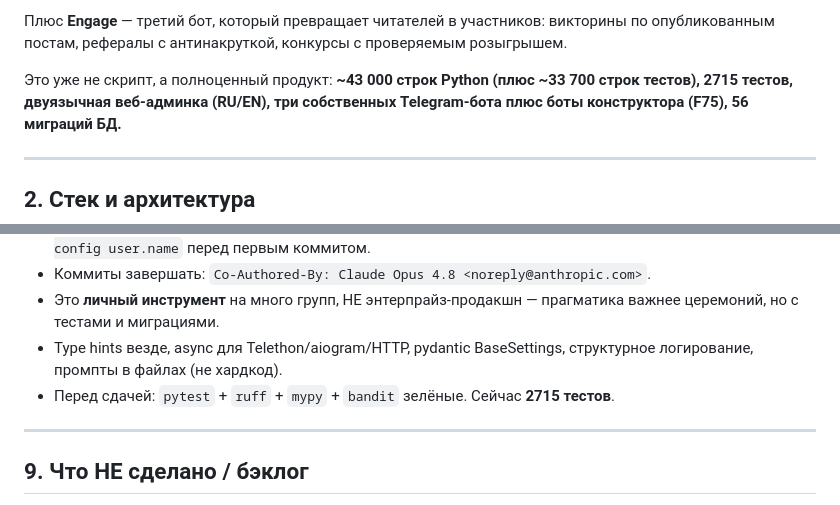
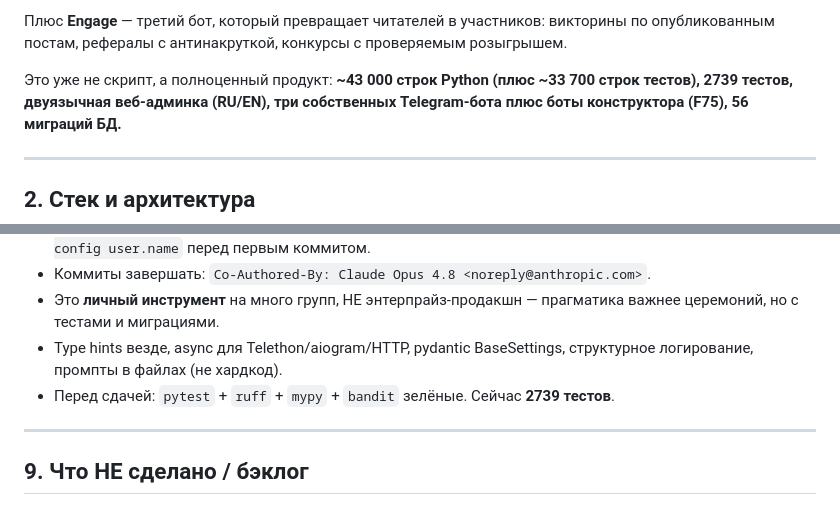
Before and after one commit to RakinSV/Telegram-admin-app-project, a Markdown page: SYSTEM_OVERVIEW.md, 2 parts joined by grey strips. GitHub-like rendering.

```diff
--- a/SYSTEM_OVERVIEW.md
+++ b/SYSTEM_OVERVIEW.md
@@ -23,7 +23,7 @@
 проверяемым розыгрышем.
 
 Это уже не скрипт, а полноценный продукт: **~43 000 строк Python (плюс
-~33 700 строк тестов), 2715 тестов, двуязычная веб-админка (RU/EN),
+~33 700 строк тестов), 2739 тестов, двуязычная веб-админка (RU/EN),
 три собственных Telegram-бота плюс боты конструктора (F75),
 56 миграций БД.**
 
@@ -286,7 +286,7 @@ ModerationLog, BotConfig, DailyStats.
 - Type hints везде, async для Telethon/aiogram/HTTP, pydantic BaseSettings,
   структурное логирование, промпты в файлах (не хардкод).
 - Перед сдачей: `pytest` + `ruff` + `mypy` + `bandit` зелёные. Сейчас
-  **2715 тестов**.
+  **2739 тестов**.
 
 ---
 
```
Also changed, not shown: ARCHITECTURE_REVIEW.md (+73 -0 lines), CLAUDE.md (+1 -1 lines).
